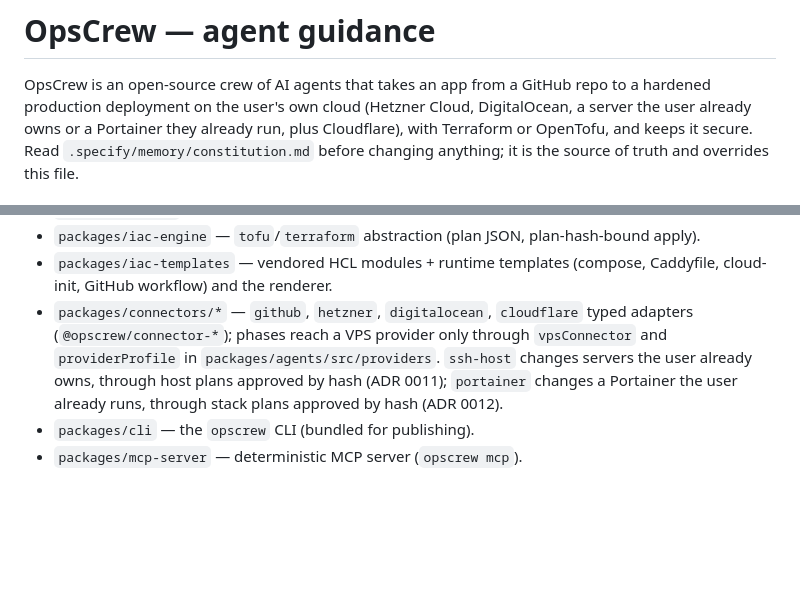
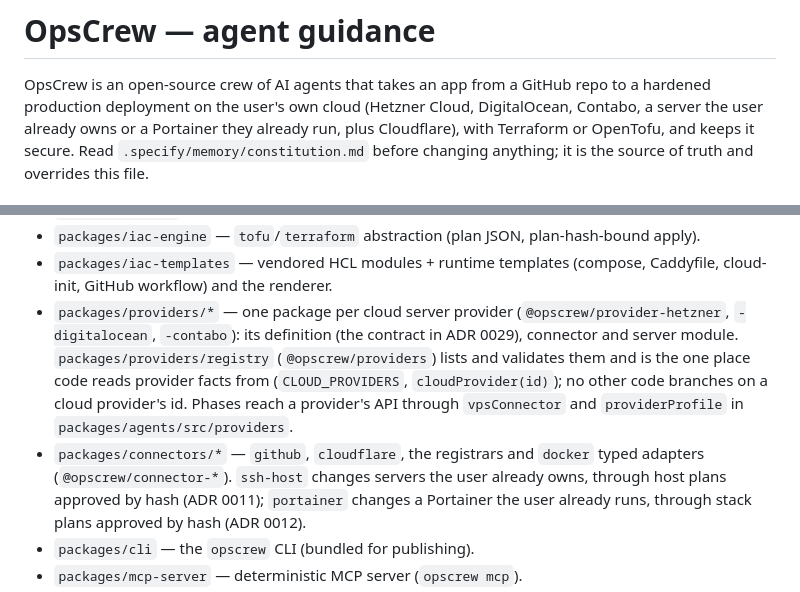
Before and after one commit to softzer0/opscrew, a Markdown page: CLAUDE.md, 2 parts joined by grey strips. Drawn GitHub-style; blank space fills up the shorter version.

Commit message:
docs: constitution 1.9.0, Contabo among the hosting providers; CLAUDE.md's provider packages (T2622)
Co-Authored-By: Claude Opus 5.5 <noreply@anthropic.com>

```diff
--- a/CLAUDE.md
+++ b/CLAUDE.md
@@ -1,7 +1,7 @@
 # OpsCrew — agent guidance
 
 OpsCrew is an open-source crew of AI agents that takes an app from a GitHub repo to a hardened
-production deployment on the user's own cloud (Hetzner Cloud, DigitalOcean, a server the user
+production deployment on the user's own cloud (Hetzner Cloud, DigitalOcean, Contabo, a server the user
 already owns or a Portainer they already run, plus Cloudflare), with Terraform or OpenTofu, and keeps it secure. Read `.specify/memory/constitution.md` before changing anything;
 it is the source of truth and overrides this file.
 
@@ -25,8 +25,12 @@ it is the source of truth and overrides this file.
 - `packages/iac-engine` — `tofu`/`terraform` abstraction (plan JSON, plan-hash-bound apply).
 - `packages/iac-templates` — vendored HCL modules + runtime templates (compose, Caddyfile,
   cloud-init, GitHub workflow) and the renderer.
-- `packages/connectors/*` — `github`, `hetzner`, `digitalocean`, `cloudflare` typed adapters (`@opscrew/connector-*`);
-  phases reach a VPS provider only through `vpsConnector` and `providerProfile` in `packages/agents/src/providers`.
+- `packages/providers/*` — one package per cloud server provider (`@opscrew/provider-hetzner`, `-digitalocean`,
+  `-contabo`): its definition (the contract in ADR 0029), connector and server module. `packages/providers/registry`
+  (`@opscrew/providers`) lists and validates them and is the one place code reads provider facts from
+  (`CLOUD_PROVIDERS`, `cloudProvider(id)`); no other code branches on a cloud provider's id. Phases reach a
+  provider's API through `vpsConnector` and `providerProfile` in `packages/agents/src/providers`.
+- `packages/connectors/*` — `github`, `cloudflare`, the registrars and `docker` typed adapters (`@opscrew/connector-*`).
   `ssh-host` changes servers the user already owns, through host plans approved by hash (ADR 0011);
   `portainer` changes a Portainer the user already runs, through stack plans approved by hash (ADR 0012).
 - `packages/cli` — the `opscrew` CLI (bundled for publishing).
```
Also changed, not shown: .specify/memory/constitution.md (+6 -5 lines), specs/026-contabo-provider-plugins/tasks.md (+1 -1 lines).
